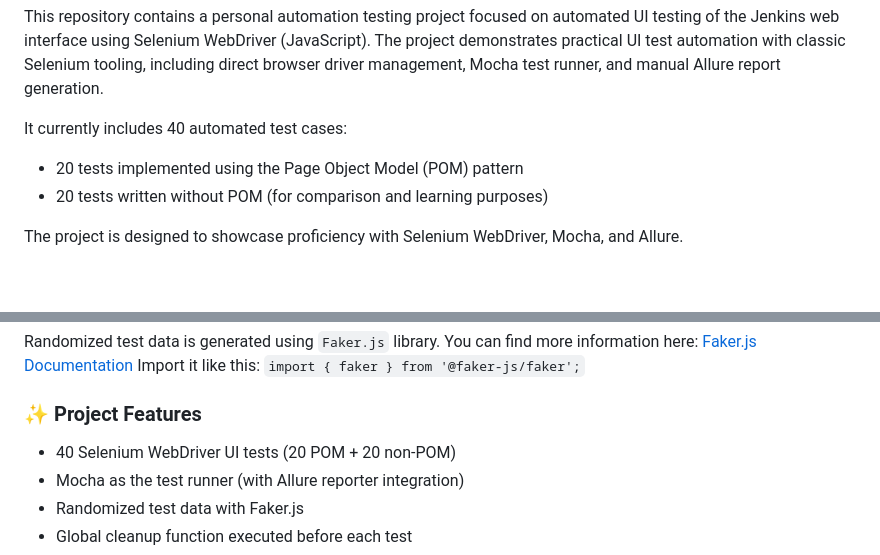
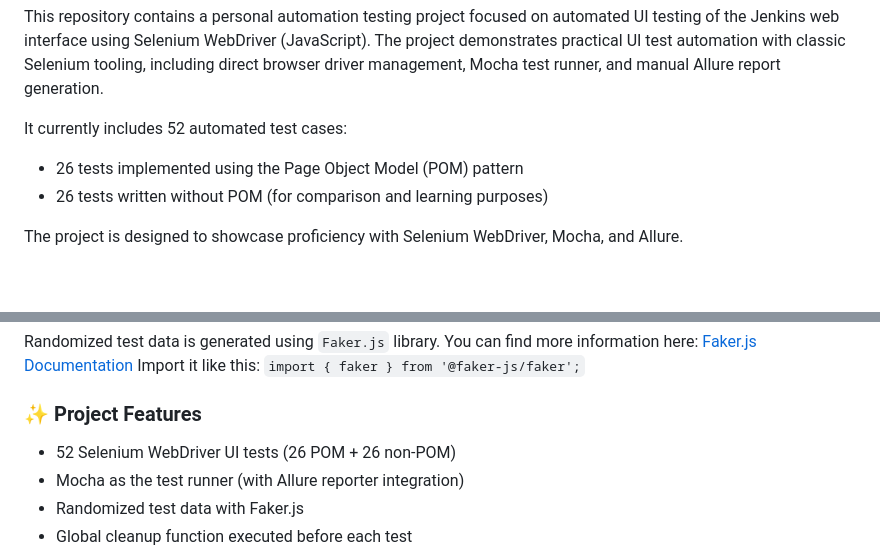
Before and after one commit to ivanlashkevich/Jenkins_Selenium_WebDriver_JS_2025_summer, a Markdown page: README.md, 2 parts joined by grey strips. Rendered like a GitHub page.

Commit message:
docs(readme): update the number of test cases

```diff
--- a/README.md
+++ b/README.md
@@ -7,9 +7,9 @@
 This repository contains a personal automation testing project focused on automated UI testing of the Jenkins web interface using Selenium WebDriver (JavaScript).
 The project demonstrates practical UI test automation with classic Selenium tooling, including direct browser driver management, Mocha test runner, and manual Allure report generation.
 
-It currently includes 40 automated test cases:
-- 20 tests implemented using the Page Object Model (POM) pattern
-- 20 tests written without POM (for comparison and learning purposes)
+It currently includes 52 automated test cases:
+- 26 tests implemented using the Page Object Model (POM) pattern
+- 26 tests written without POM (for comparison and learning purposes)
 
 The project is designed to showcase proficiency with Selenium WebDriver, Mocha, and Allure.
 
@@ -123,7 +123,7 @@ Import it like this:
 
 ### ✨ Project Features
 
-- 40 Selenium WebDriver UI tests (20 POM + 20 non-POM)
+- 52 Selenium WebDriver UI tests (26 POM + 26 non-POM)
 - Mocha as the test runner (with Allure reporter integration)
 - Randomized test data with Faker.js
 - Global cleanup function executed before each test
```
